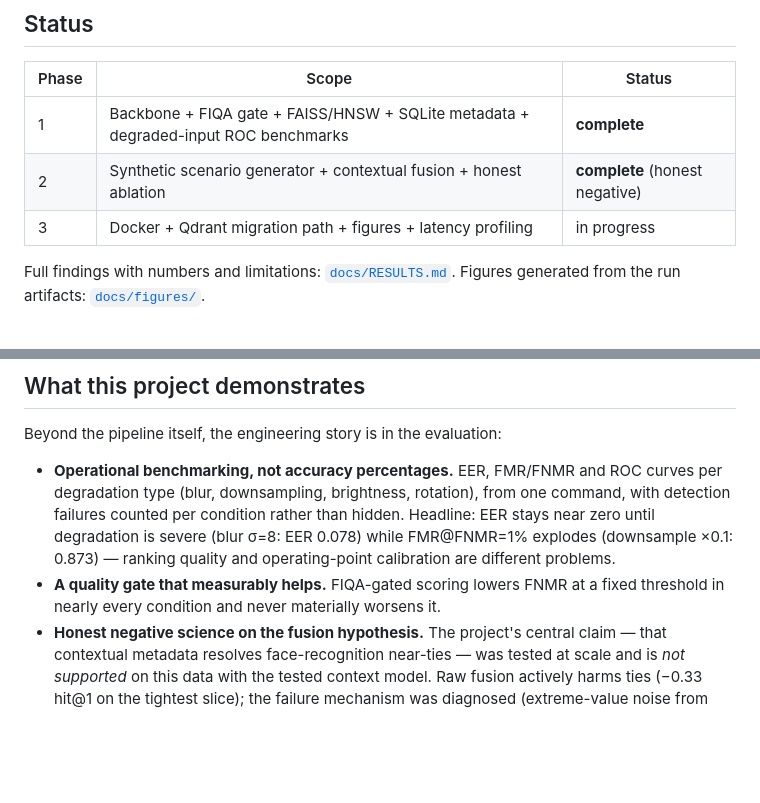
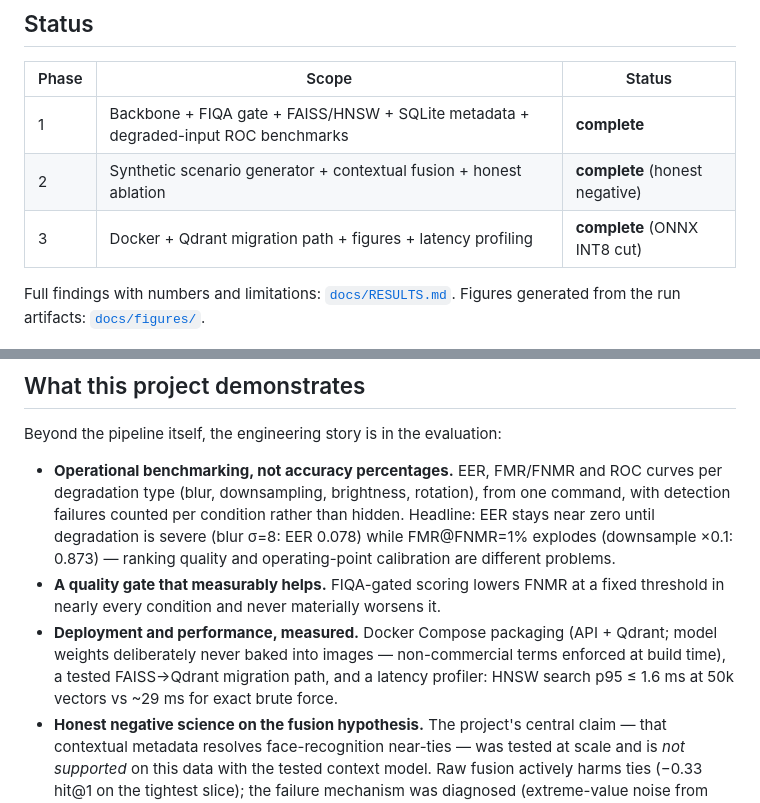
Before and after one commit to PCSchmidt/Grey-Resolve, a Markdown page: README.md, 2 parts joined by grey strips. Rendered like a GitHub page; blank space fills up the shorter version.

Commit message:
Final consistency pass: Phase 3 status in PLAN/README; latency numbers in RESULTS

```diff
--- a/README.md
+++ b/README.md
@@ -30,7 +30,7 @@ Grey-Resolve studies two engineering responses:
 |---|---|---|
 | 1 | Backbone + FIQA gate + FAISS/HNSW + SQLite metadata + degraded-input ROC benchmarks | **complete** |
 | 2 | Synthetic scenario generator + contextual fusion + honest ablation | **complete** (honest negative) |
-| 3 | Docker + Qdrant migration path + figures + latency profiling | in progress |
+| 3 | Docker + Qdrant migration path + figures + latency profiling | **complete** (ONNX INT8 cut) |
 
 Full findings with numbers and limitations: [`docs/RESULTS.md`](docs/RESULTS.md).
 Figures generated from the run artifacts: [`docs/figures/`](docs/figures/).
@@ -47,6 +47,10 @@ Beyond the pipeline itself, the engineering story is in the evaluation:
   are different problems.
 - **A quality gate that measurably helps.** FIQA-gated scoring lowers FNMR at a fixed
   threshold in nearly every condition and never materially worsens it.
+- **Deployment and performance, measured.** Docker Compose packaging (API + Qdrant;
+  model weights deliberately never baked into images — non-commercial terms enforced at
+  build time), a tested FAISS→Qdrant migration path, and a latency profiler: HNSW search
+  p95 ≤ 1.6 ms at 50k vectors vs ~29 ms for exact brute force.
 - **Honest negative science on the fusion hypothesis.** The project's central claim —
   that contextual metadata resolves face-recognition near-ties — was tested at scale and
   is *not supported* on this data with the tested context model. Raw fusion actively
```
Also changed, not shown: PLAN.md (+12 -5 lines), docs/RESULTS.md (+7 -0 lines).
